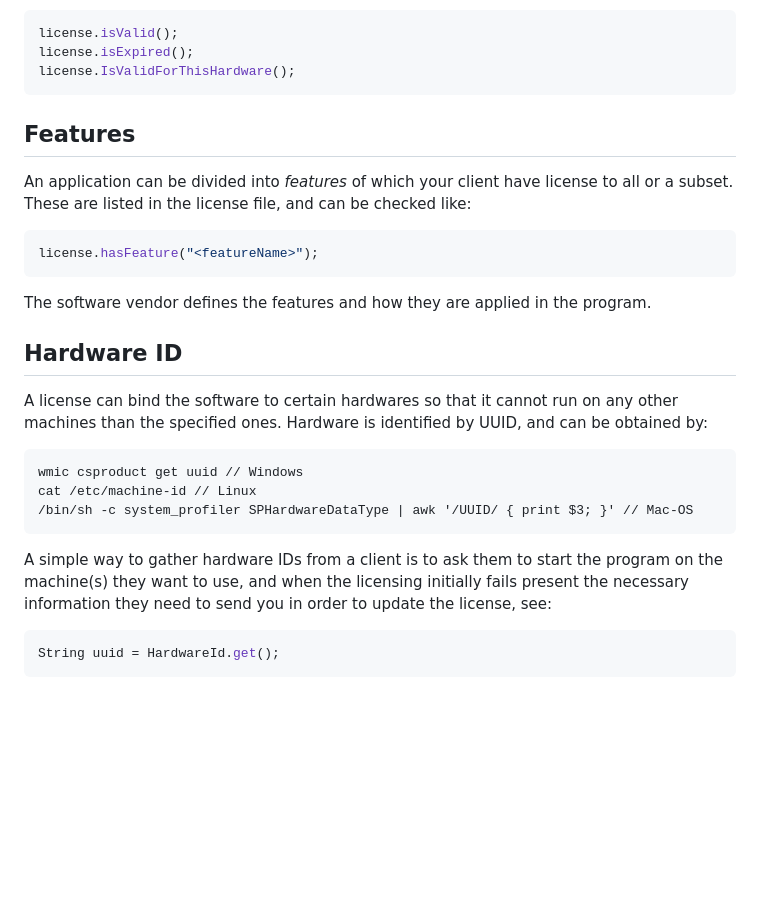
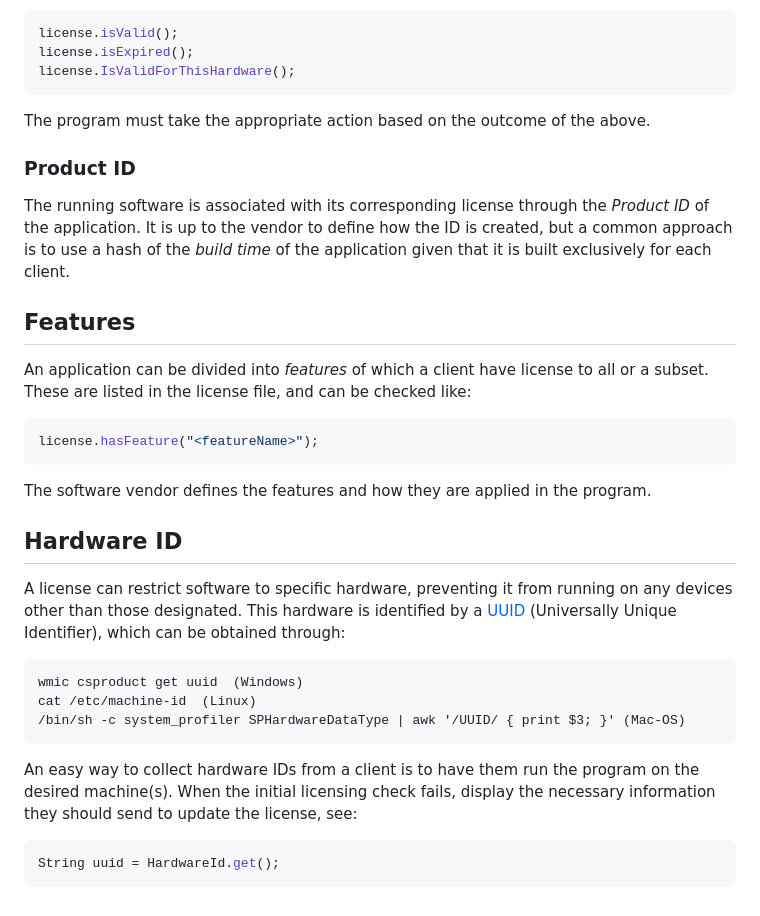
Before and after one commit to geosoft-as/glm, a Markdown page: README.md, the part around the change printed below. GitHub-like rendering; blank space fills up the shorter version.

Commit message:
Update documentation

````diff
--- a/README.md
+++ b/README.md
@@ -70,11 +70,22 @@ license.isExpired();
 license.IsValidForThisHardware();
 ```
 
+The program must take the appropriate action based on the outcome of the above.
+
+
+
+### Product ID
+
+The running software is associated with its corresponding license through
+the _Product ID_ of the application. It is up to the vendor to define how the ID
+is created, but a common approach is to use a hash of the _build time_ of the
+application given that it is built exclusively for each client.
+
 
 
 ## Features
 
-An application can be divided into _features_ of which your client have license
+An application can be divided into _features_ of which a client have license
 to all or a subset. These are listed in the license file, and can be checked like:
 
 ```Java
@@ -87,19 +98,21 @@ The software vendor defines the features and how they are applied in the program
 
 ## Hardware ID
 
-A license can bind the software to certain hardwares so that it cannot run on any
-other machines than the specified ones. Hardware is identified by UUID, and can be
-obtained by:
+A license can restrict software to specific hardware,
+preventing it from running on any devices other than those designated.
+This hardware is identified by a
+[UUID](https://en.wikipedia.org/wiki/Universally_unique_identifier)
+(Universally Unique Identifier), which can be obtained through:
 
 ```csh
-wmic csproduct get uuid // Windows
-cat /etc/machine-id // Linux
-/bin/sh -c system_profiler SPHardwareDataType | awk '/UUID/ { print $3; }' // Mac-OS
+wmic csproduct get uuid  (Windows)
+cat /etc/machine-id  (Linux)
+/bin/sh -c system_profiler SPHardwareDataType | awk '/UUID/ { print $3; }' (Mac-OS)
 ```
 
-A simple way to gather hardware IDs from a client is to ask them to start the program
-on the machine(s) they want to use, and when the licensing initially fails present the
-necessary information they need to send you in order to update the license, see:
+An easy way to collect hardware IDs from a client is to have them run the program
+on the desired machine(s). When the initial licensing check fails,
+display the necessary information they should send to update the license, see:
 
 ```Java
 String uuid = HardwareId.get();
````
Also changed, not shown: other parts of README.md (+2 -2 lines).
